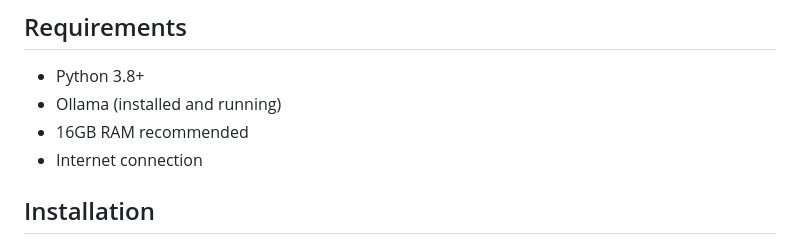
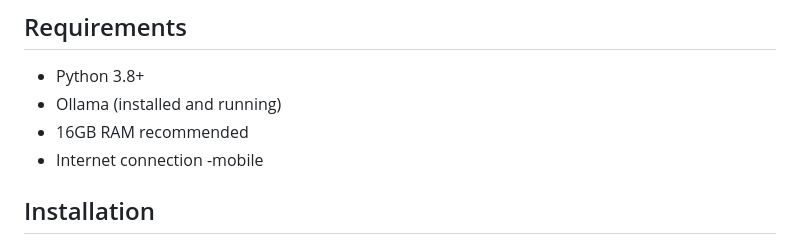
Before and after one commit to Prasanth-ADS/multi-agent-content-generation-pipeline, a Markdown page: README.md, the part around the change. Drawn GitHub-style.

```diff
--- a/README.md
+++ b/README.md
@@ -26,6 +26,7 @@ This pipeline automates the entire content creation process:
 - Ollama (installed and running)
 - 16GB RAM recommended
 - Internet connection
+-mobile
 
 ## Installation
 
```
